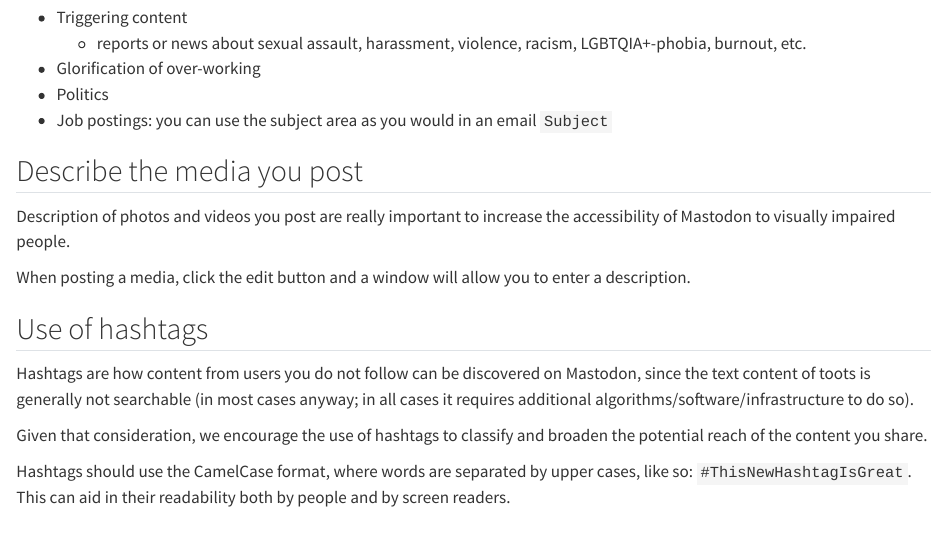
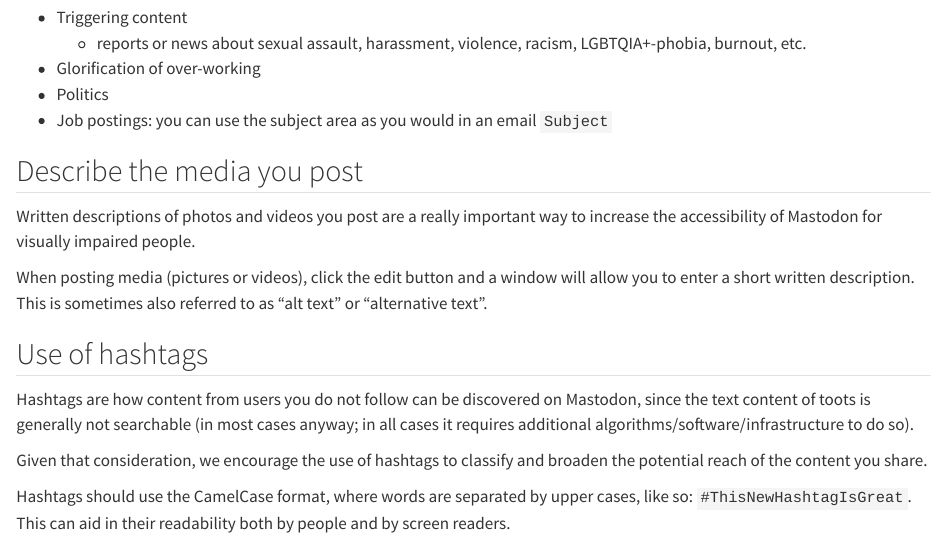
Before and after one commit to ecoevo-social/docs.ecoevo.social, a Quarto document (etiquette.qmd): the page in a window 1100 px wide, from 290 px down. Rendered offline with R 4.5, knitr and Pandoc in place of Quarto, with nearby package versions.

Commit message:
Minor wording edits

```diff
--- a/etiquette.qmd
+++ b/etiquette.qmd
@@ -20,11 +20,12 @@
 
 ## Describe the media you post
 
-Description of photos and videos you post are really important
-to increase the accessibility of Mastodon to visually impaired people.
+Written descriptions of photos and videos you post are a really important way to increase
+the accessibility of Mastodon for visually impaired people.
 
-When posting a media, click the edit button and
-a window will allow you to enter a description.
+When posting media (pictures or videos), click the edit button and a window will
+allow you to enter a short written description.
+This is sometimes also referred to as "alt text" or "alternative text".
 
 ## Use of hashtags
 
```
